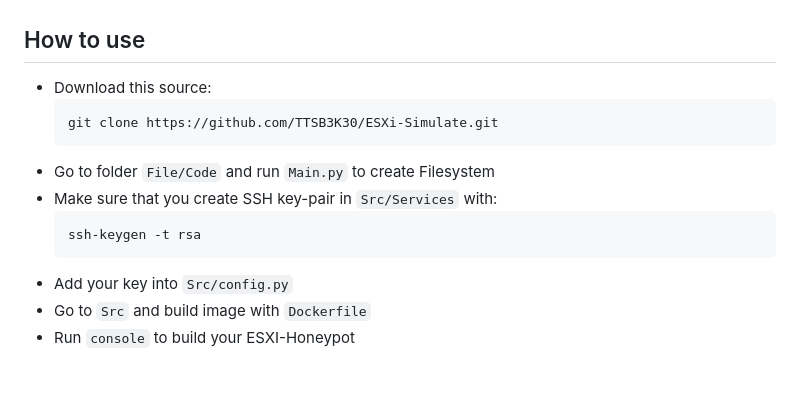
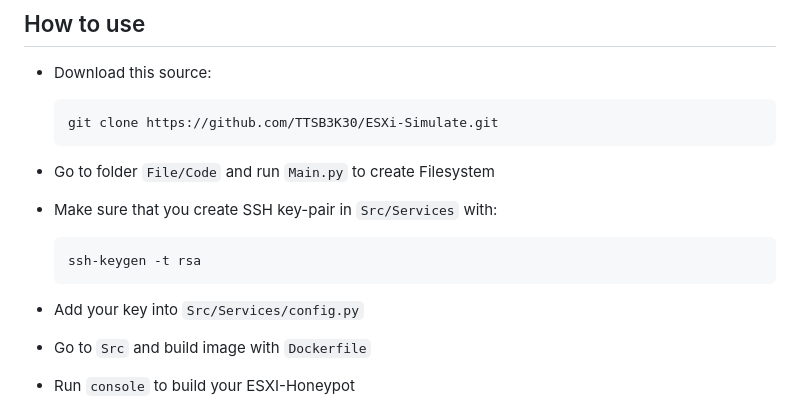
Before and after one commit to CalmDownCanWin/ESXi-Simulate, a Markdown page: README.md, the part around the change printed below. Drawn GitHub-style; blank space fills up the shorter version.

````diff
--- a/README.md
+++ b/README.md
@@ -64,10 +64,11 @@ LUAGA - ESXi Honeypot, a deceptive system designed to emulate a VMware ESXi serv
   git clone https://github.com/TTSB3K30/ESXi-Simulate.git
   ```
 - Go to folder `File/Code` and run `Main.py` to create Filesystem
+
 - Make sure that you create SSH key-pair in `Src/Services` with:
   ```cmd
   ssh-keygen -t rsa
   ```
-- Add your key into `Src/config.py`
+- Add your key into `Src/Services/config.py`
 - Go to `Src` and build image with `Dockerfile`
 - Run `console` to build your ESXI-Honeypot
````
Also changed, not shown: other parts of README.md (+3 -3 lines).
